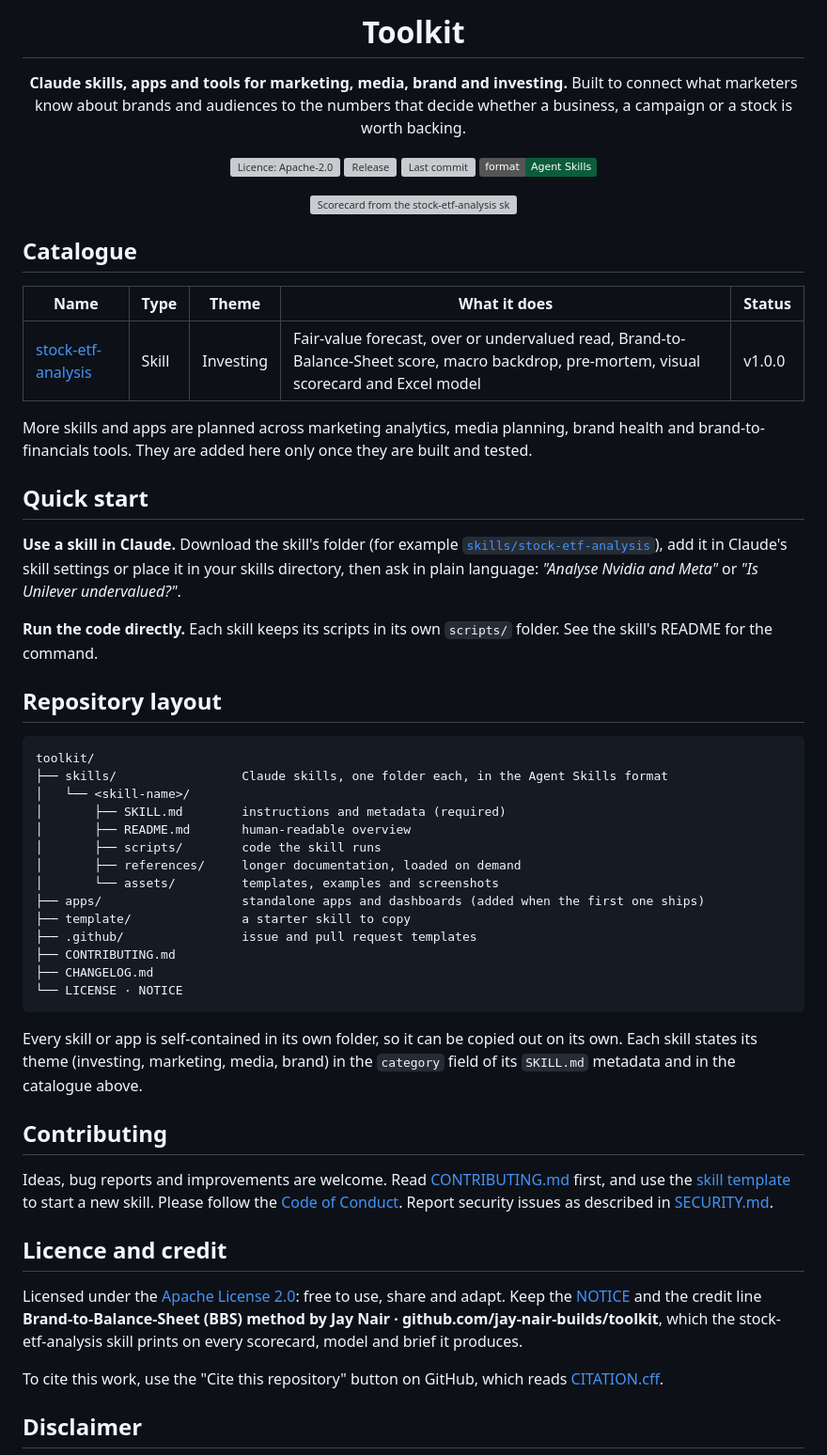
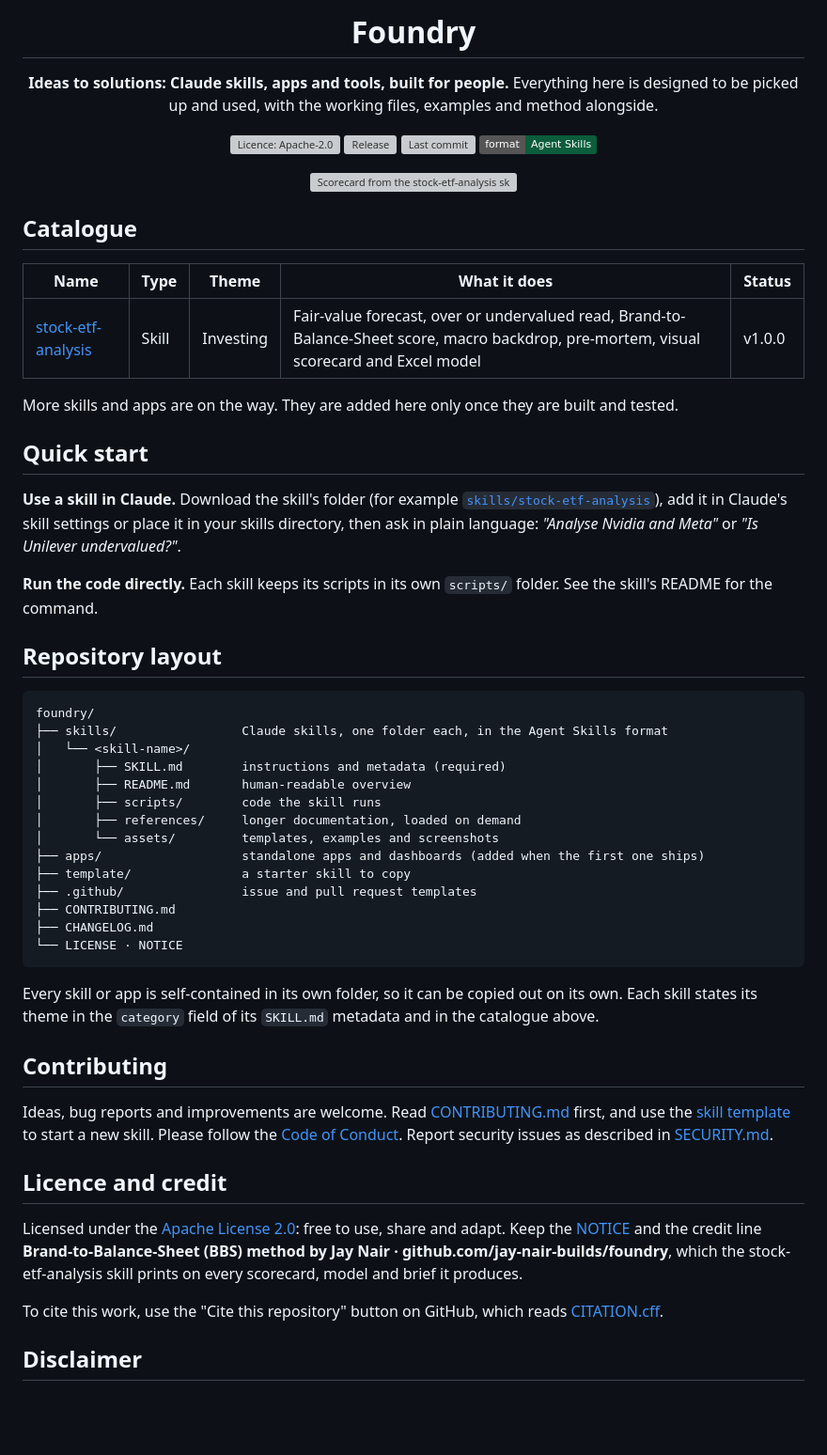
Before and after one commit to jay-nair-builds/foundry, a Markdown page: README.md, the part around one of its changes. Shown at 94% size. Drawn GitHub-style; badges without logos; blank space fills up the shorter version; grey boxes are pictures that could not be loaded.

Commit message:
Rename to Foundry and broaden the tagline
Updated project name from 'Toolkit' to 'Foundry' and adjusted related descriptions and links accordingly.

````diff
--- a/README.md
+++ b/README.md
@@ -1,7 +1,7 @@
 <div align="center">
 
-# Toolkit
+# Foundry
 
-**Claude skills, apps and tools for marketing, media, brand and investing.**
-Built to connect what marketers know about brands and audiences to the numbers that decide whether a business, a campaign or a stock is worth backing.
+**Ideas to solutions: Claude skills, apps and tools, built for people.**
+Everything here is designed to be picked up and used, with the working files, examples and method alongside.
 
@@ -20,7 +20,7 @@ Built to connect what marketers know about brands and audiences to the numbers t
 |---|---|---|---|---|
 | [stock-etf-analysis](skills/stock-etf-analysis/) | Skill | Investing | Fair-value forecast, over or undervalued read, Brand-to-Balance-Sheet score, macro backdrop, pre-mortem, visual scorecard and Excel model | v1.0.0 |
 
-More skills and apps are planned across marketing analytics, media planning, brand health and brand-to-financials tools. They are added here only once they are built and tested.
+More skills and apps are on the way. They are added here only once they are built and tested.
 
 ## Quick start
 
@@ -31,7 +31,7 @@ More skills and apps are planned across marketing analytics, media planning, bra
 ## Repository layout
 
 ```
-toolkit/
+foundry/
 ├── skills/                 Claude skills, one folder each, in the Agent Skills format
 │   └── <skill-name>/
 │       ├── SKILL.md        instructions and metadata (required)
@@ -47,7 +47,7 @@ toolkit/
 └── LICENSE · NOTICE
 ```
 
-Every skill or app is self-contained in its own folder, so it can be copied out on its own. Each skill states its theme (investing, marketing, media, brand) in the `category` field of its `SKILL.md` metadata and in the catalogue above.
+Every skill or app is self-contained in its own folder, so it can be copied out on its own. Each skill states its theme in the `category` field of its `SKILL.md` metadata and in the catalogue above.
 
 ## Contributing
 
@@ -55,7 +55,7 @@ Ideas, bug reports and improvements are welcome. Read [CONTRIBUTING.md](CONTRIBU
 
 ## Licence and credit
 
-Licensed under the [Apache License 2.0](LICENSE): free to use, share and adapt. Keep the [NOTICE](NOTICE) and the credit line **Brand-to-Balance-Sheet (BBS) method by Jay Nair · github.com/jay-nair-builds/toolkit**, which the stock-etf-analysis skill prints on every scorecard, model and brief it produces.
+Licensed under the [Apache License 2.0](LICENSE): free to use, share and adapt. Keep the [NOTICE](NOTICE) and the credit line **Brand-to-Balance-Sheet (BBS) method by Jay Nair · github.com/jay-nair-builds/foundry**, which the stock-etf-analysis skill prints on every scorecard, model and brief it produces.
 
 To cite this work, use the "Cite this repository" button on GitHub, which reads [CITATION.cff](CITATION.cff).
 
````
Also changed, not shown: other parts of README.md (+3 -3 lines).
